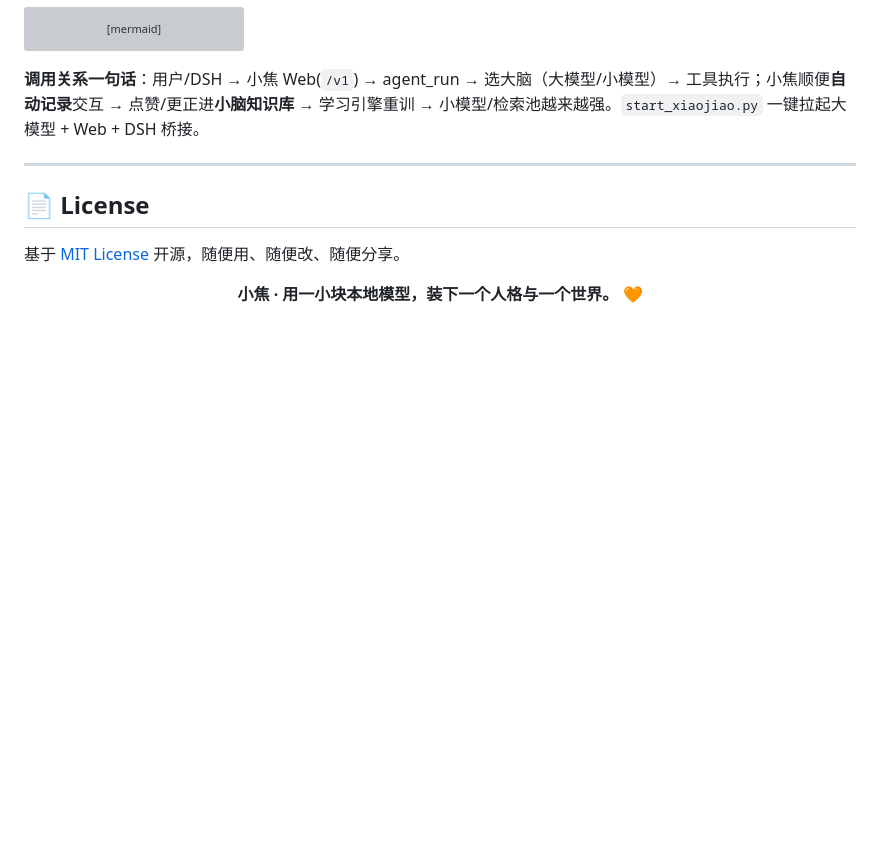
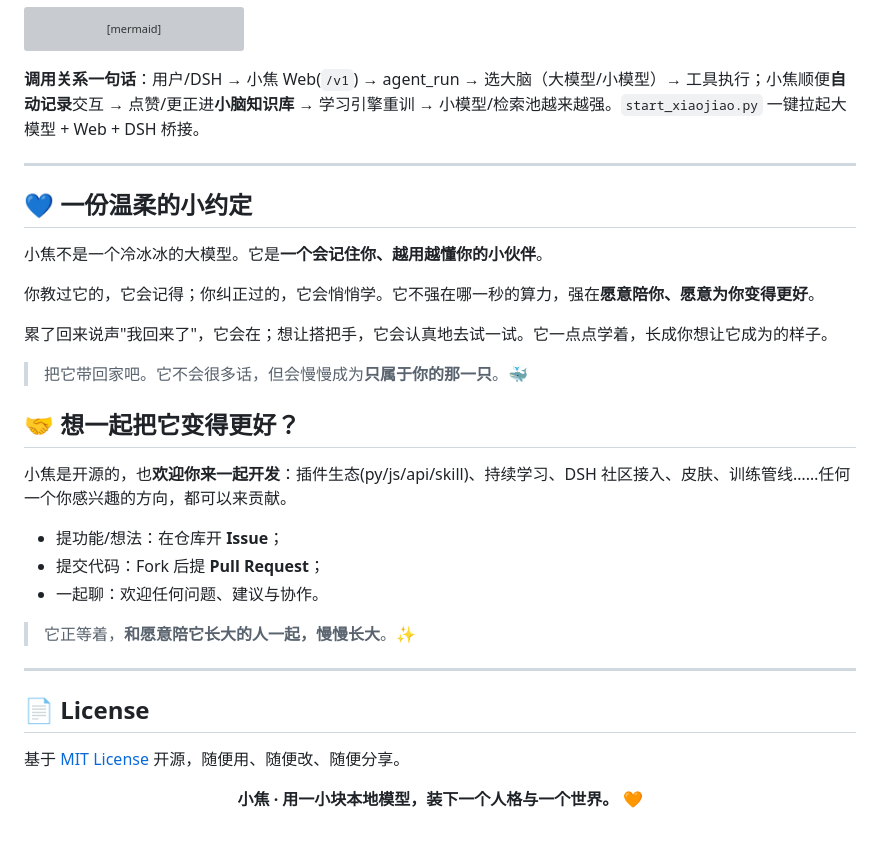
Before and after one commit to jiangchuangege/xiaojiao-harness, a Markdown page: README.md, the part around the change. Rendered like a GitHub page; blank space fills up the shorter version; grey boxes are pictures that could not be loaded.

Commit message:
docs: README 温柔浪漫结尾('只属于你的那一只')+ 招募开发者一起贡献

```diff
--- a/README.md
+++ b/README.md
@@ -508,6 +508,28 @@ flowchart TD
 ---
 
 
+## 💙 一份温柔的小约定
+
+小焦不是一个冷冰冰的大模型。它是**一个会记住你、越用越懂你的小伙伴**。
+
+你教过它的，它会记得；你纠正过的，它会悄悄学。它不强在哪一秒的算力，强在**愿意陪你、愿意为你变得更好**。
+
+累了回来说声"我回来了"，它会在；想让搭把手，它会认真地去试一试。它一点点学着，长成你想让它成为的样子。
+
+> 把它带回家吧。它不会很多话，但会慢慢成为**只属于你的那一只**。🐳
+
+## 🤝 想一起把它变得更好？
+
+小焦是开源的，也**欢迎你来一起开发**：插件生态(py/js/api/skill)、持续学习、DSH 社区接入、皮肤、训练管线……任何一个你感兴趣的方向，都可以来贡献。
+
+- 提功能/想法：在仓库开 **Issue**；
+- 提交代码：Fork 后提 **Pull Request**；
+- 一起聊：欢迎任何问题、建议与协作。
+
+> 它正等着，**和愿意陪它长大的人一起，慢慢长大**。✨
+
+---
+
 ## 📄 License
 
 基于 [MIT License](LICENSE) 开源，随便用、随便改、随便分享。
```
